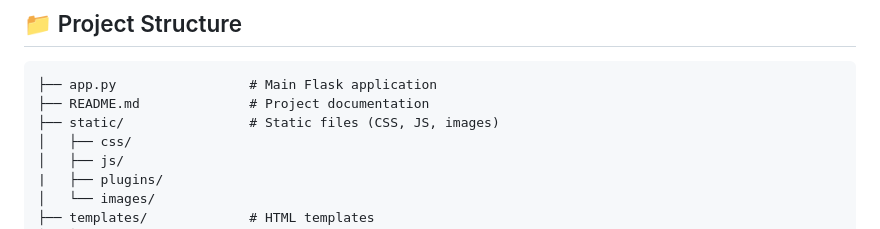
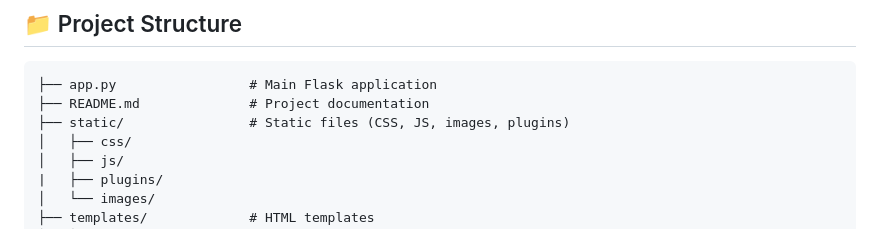
Before and after one commit to AlexThyCoolest/FakeFindr, a Markdown page: README.md, the part around the change. GitHub-like rendering.

````diff
--- a/README.md
+++ b/README.md
@@ -105,7 +105,7 @@ The application will be available at `http://localhost:8000`.
 ```
 ├── app.py                 # Main Flask application
 ├── README.md              # Project documentation
-├── static/                # Static files (CSS, JS, images)
+├── static/                # Static files (CSS, JS, images, plugins)
 │   ├── css/
 │   ├── js/
 |   ├── plugins/
````
